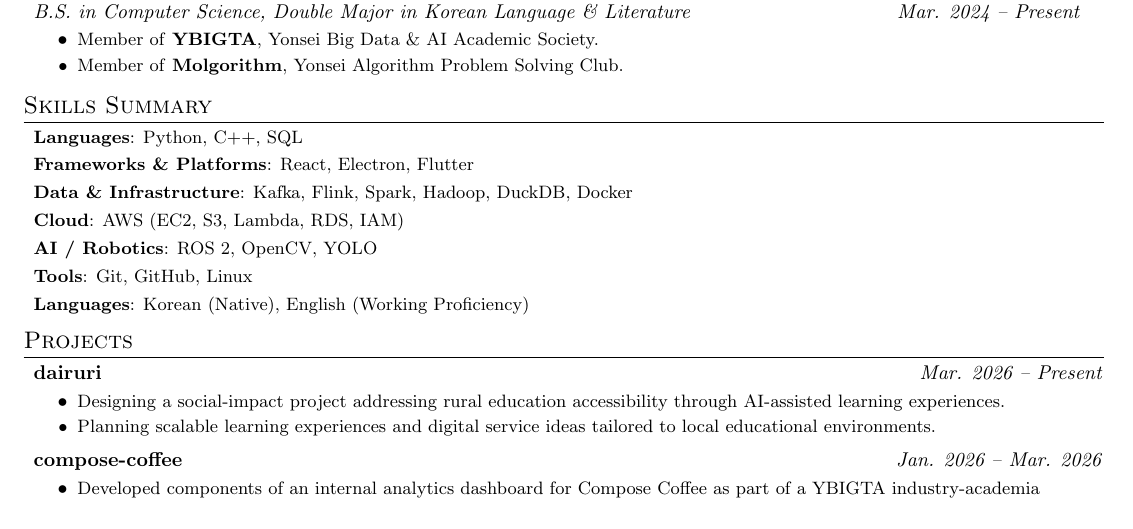
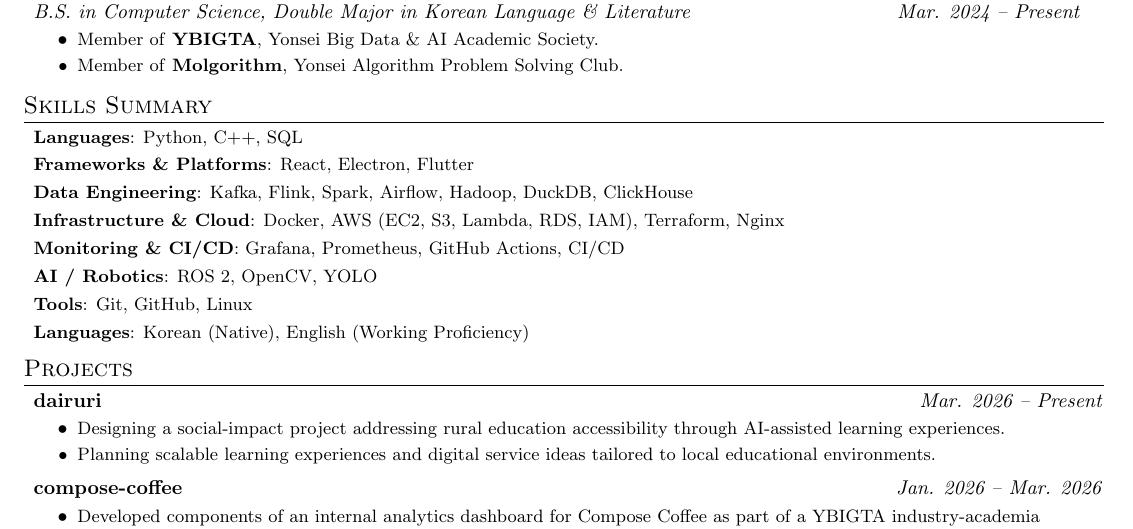
Before and after one commit to rammmaa/cv, a LaTeX CV (cv.tex): part of page 1 of 2, cut so that both start at the same text. Compiled offline with pdfLaTeX.

Commit message:
Update skills: DE, Infra, Monitoring categories (cv.tex)

```diff
--- a/cv.tex
+++ b/cv.tex
@@ -92,8 +92,9 @@
   \resumeSubHeadingListStart
     \resumeSubItem{Languages}{Python, C++, SQL}
     \resumeSubItem{Frameworks \& Platforms}{React, Electron, Flutter}
-    \resumeSubItem{Data \& Infrastructure}{Kafka, Flink, Spark, Hadoop, DuckDB, Docker}
-    \resumeSubItem{Cloud}{AWS (EC2, S3, Lambda, RDS, IAM)}
+    \resumeSubItem{Data Engineering}{Kafka, Flink, Spark, Airflow, Hadoop, DuckDB, ClickHouse}
+    \resumeSubItem{Infrastructure \& Cloud}{Docker, AWS (EC2, S3, Lambda, RDS, IAM), Terraform, Nginx}
+    \resumeSubItem{Monitoring \& CI/CD}{Grafana, Prometheus, GitHub Actions, CI/CD}
     \resumeSubItem{AI / Robotics}{ROS 2, OpenCV, YOLO}
     \resumeSubItem{Tools}{Git, GitHub, Linux}
     \resumeSubItem{Languages}{Korean (Native), English (Working Proficiency)}
```
